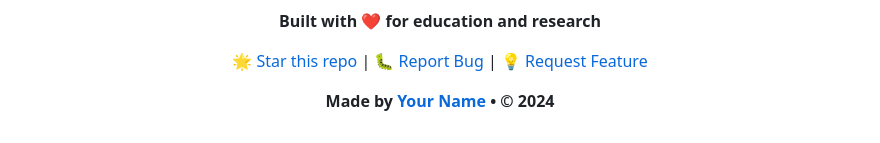
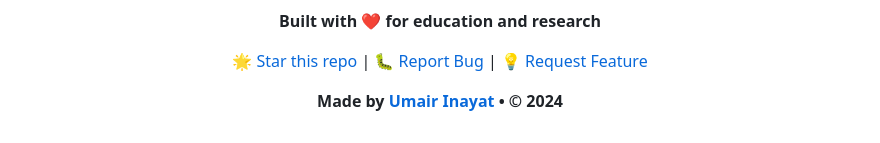
Before and after one commit to umairinayat/MiniLangPP-Compiler, a Markdown page: README.md, the part around the change. Drawn GitHub-style.

```diff
--- a/README.md
+++ b/README.md
@@ -546,6 +546,6 @@ This project is licensed under the MIT License - see the [LICENSE](LICENSE) file
 
 [🌟 Star this repo]([https://github.com/umairinayat/MiniLangPP-Compiler.git]) | [🐛 Report Bug](https://github.com/umairinayat/MiniLangPP-Compiler/issues) | [💡 Request Feature](https://github.com/umairinayat/MiniLangPP-Compiler/issues)
 
-**Made by [Your Name](https://github.com/umairinayat) • © 2024**
+**Made by [Umair Inayat](https://github.com/umairinayat) • © 2024**
 
 </div>
```
